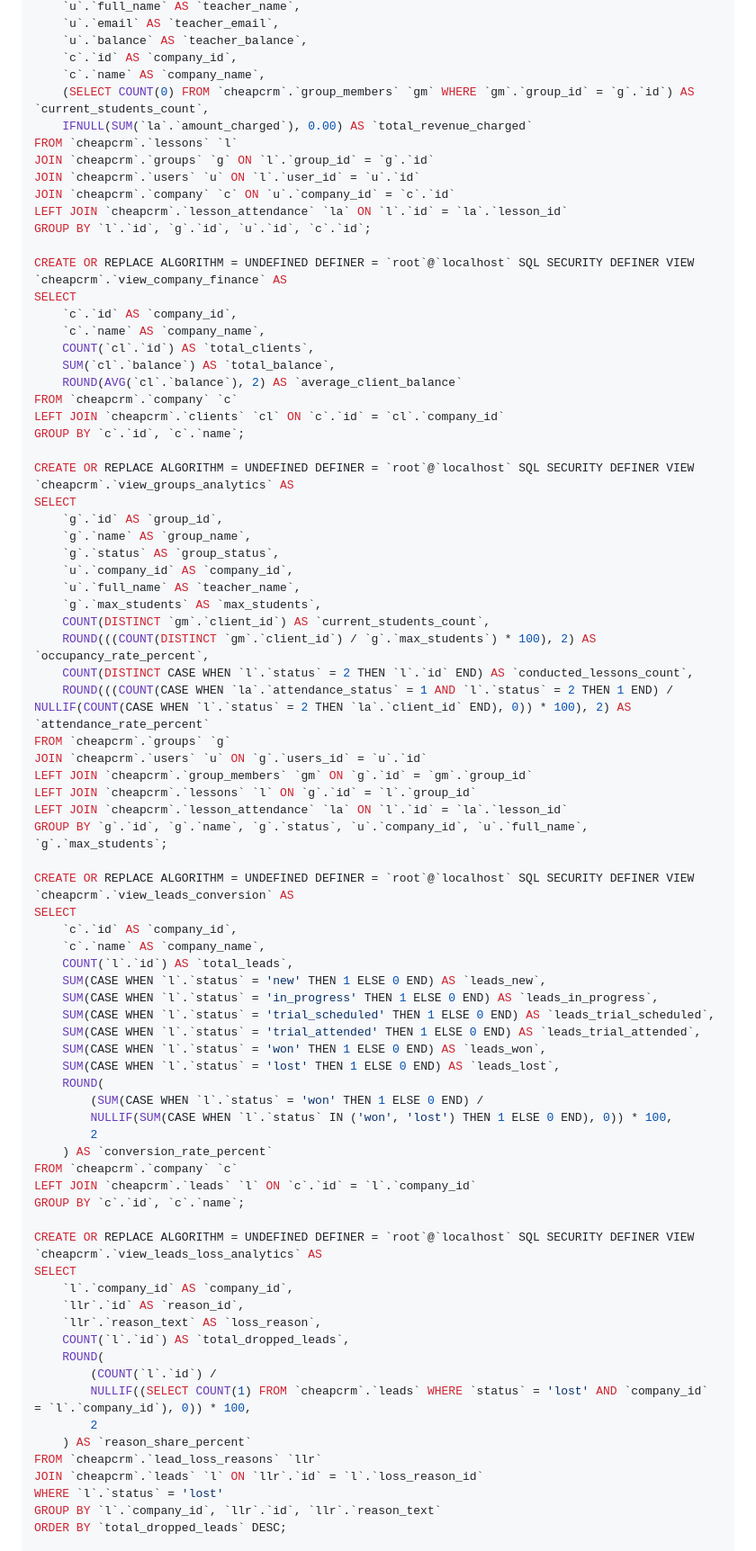
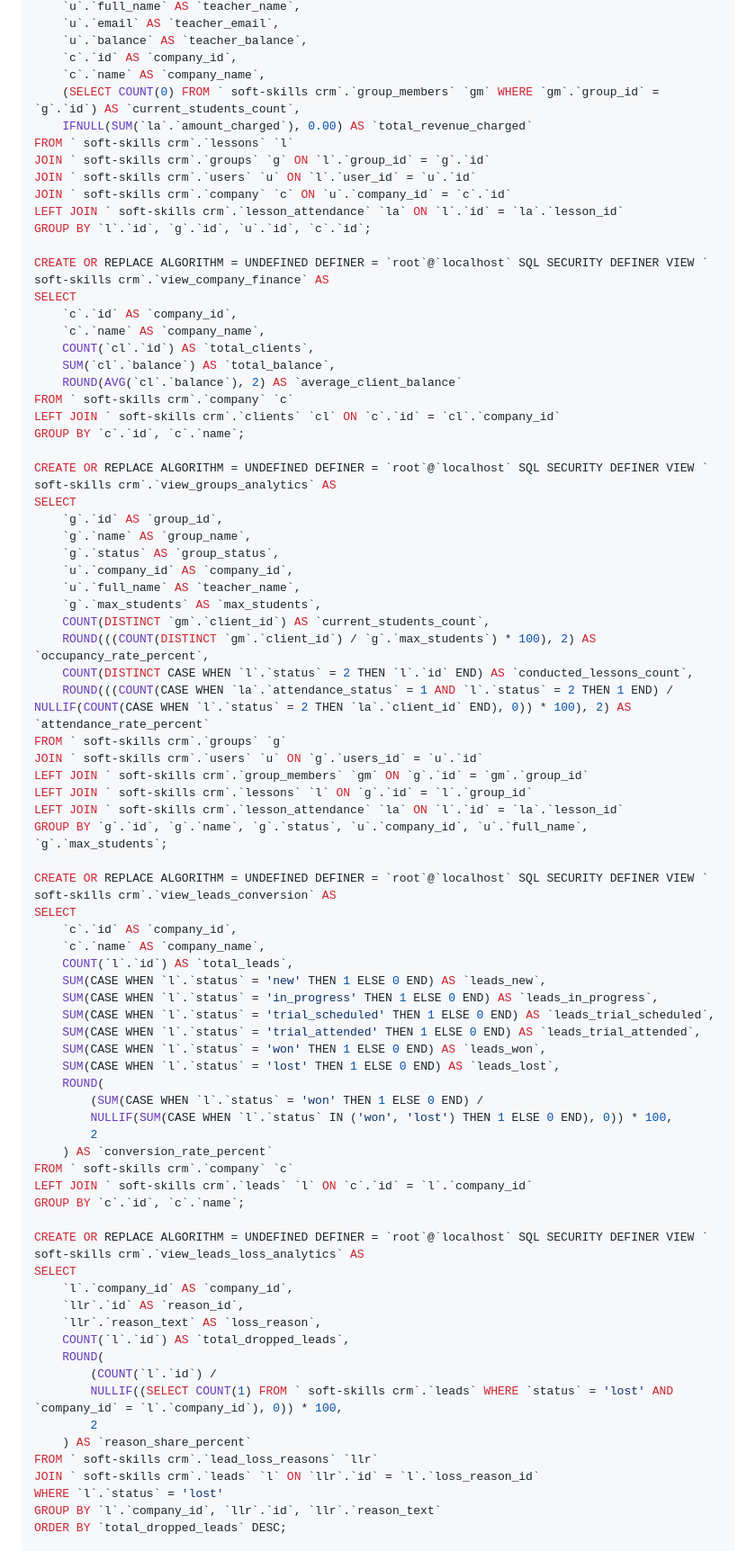
Before and after one commit to Friendly2009/SoftSkills-CRM, a Markdown page: README.md, the part around one of its changes. Shown at 90% size. Drawn GitHub-style.

```diff
--- a/README.md
+++ b/README.md
@@ -256,27 +293,27 @@ SELECT
     `u`.`balance` AS `teacher_balance`,
     `c`.`id` AS `company_id`,
     `c`.`name` AS `company_name`,
-    (SELECT COUNT(0) FROM `cheapcrm`.`group_members` `gm` WHERE `gm`.`group_id` = `g`.`id`) AS `current_students_count`,
+    (SELECT COUNT(0) FROM ` soft-skills crm`.`group_members` `gm` WHERE `gm`.`group_id` = `g`.`id`) AS `current_students_count`,
     IFNULL(SUM(`la`.`amount_charged`), 0.00) AS `total_revenue_charged`
-FROM `cheapcrm`.`lessons` `l`
-JOIN `cheapcrm`.`groups` `g` ON `l`.`group_id` = `g`.`id`
-JOIN `cheapcrm`.`users` `u` ON `l`.`user_id` = `u`.`id`
-JOIN `cheapcrm`.`company` `c` ON `u`.`company_id` = `c`.`id`
-LEFT JOIN `cheapcrm`.`lesson_attendance` `la` ON `l`.`id` = `la`.`lesson_id`
+FROM ` soft-skills crm`.`lessons` `l`
+JOIN ` soft-skills crm`.`groups` `g` ON `l`.`group_id` = `g`.`id`
+JOIN ` soft-skills crm`.`users` `u` ON `l`.`user_id` = `u`.`id`
+JOIN ` soft-skills crm`.`company` `c` ON `u`.`company_id` = `c`.`id`
+LEFT JOIN ` soft-skills crm`.`lesson_attendance` `la` ON `l`.`id` = `la`.`lesson_id`
 GROUP BY `l`.`id`, `g`.`id`, `u`.`id`, `c`.`id`;
 
-CREATE OR REPLACE ALGORITHM = UNDEFINED DEFINER = `root`@`localhost` SQL SECURITY DEFINER VIEW `cheapcrm`.`view_company_finance` AS
+CREATE OR REPLACE ALGORITHM = UNDEFINED DEFINER = `root`@`localhost` SQL SECURITY DEFINER VIEW ` soft-skills crm`.`view_company_finance` AS
 SELECT
     `c`.`id` AS `company_id`,
     `c`.`name` AS `company_name`,
     COUNT(`cl`.`id`) AS `total_clients`,
     SUM(`cl`.`balance`) AS `total_balance`,
     ROUND(AVG(`cl`.`balance`), 2) AS `average_client_balance`
-FROM `cheapcrm`.`company` `c`
-LEFT JOIN `cheapcrm`.`clients` `cl` ON `c`.`id` = `cl`.`company_id`
+FROM ` soft-skills crm`.`company` `c`
+LEFT JOIN ` soft-skills crm`.`clients` `cl` ON `c`.`id` = `cl`.`company_id`
 GROUP BY `c`.`id`, `c`.`name`;
 
-CREATE OR REPLACE ALGORITHM = UNDEFINED DEFINER = `root`@`localhost` SQL SECURITY DEFINER VIEW `cheapcrm`.`view_groups_analytics` AS
+CREATE OR REPLACE ALGORITHM = UNDEFINED DEFINER = `root`@`localhost` SQL SECURITY DEFINER VIEW ` soft-skills crm`.`view_groups_analytics` AS
 SELECT
     `g`.`id` AS `group_id`,
     `g`.`name` AS `group_name`,
@@ -288,14 +325,14 @@ SELECT
     ROUND(((COUNT(DISTINCT `gm`.`client_id`) / `g`.`max_students`) * 100), 2) AS `occupancy_rate_percent`,
     COUNT(DISTINCT CASE WHEN `l`.`status` = 2 THEN `l`.`id` END) AS `conducted_lessons_count`,
     ROUND(((COUNT(CASE WHEN `la`.`attendance_status` = 1 AND `l`.`status` = 2 THEN 1 END) / NULLIF(COUNT(CASE WHEN `l`.`status` = 2 THEN `la`.`client_id` END), 0)) * 100), 2) AS `attendance_rate_percent`
-FROM `cheapcrm`.`groups` `g`
-JOIN `cheapcrm`.`users` `u` ON `g`.`users_id` = `u`.`id`
-LEFT JOIN `cheapcrm`.`group_members` `gm` ON `g`.`id` = `gm`.`group_id`
-LEFT JOIN `cheapcrm`.`lessons` `l` ON `g`.`id` = `l`.`group_id`
-LEFT JOIN `cheapcrm`.`lesson_attendance` `la` ON `l`.`id` = `la`.`lesson_id`
+FROM ` soft-skills crm`.`groups` `g`
+JOIN ` soft-skills crm`.`users` `u` ON `g`.`users_id` = `u`.`id`
+LEFT JOIN ` soft-skills crm`.`group_members` `gm` ON `g`.`id` = `gm`.`group_id`
+LEFT JOIN ` soft-skills crm`.`lessons` `l` ON `g`.`id` = `l`.`group_id`
+LEFT JOIN ` soft-skills crm`.`lesson_attendance` `la` ON `l`.`id` = `la`.`lesson_id`
 GROUP BY `g`.`id`, `g`.`name`, `g`.`status`, `u`.`company_id`, `u`.`full_name`, `g`.`max_students`;
 
-CREATE OR REPLACE ALGORITHM = UNDEFINED DEFINER = `root`@`localhost` SQL SECURITY DEFINER VIEW `cheapcrm`.`view_leads_conversion` AS
+CREATE OR REPLACE ALGORITHM = UNDEFINED DEFINER = `root`@`localhost` SQL SECURITY DEFINER VIEW ` soft-skills crm`.`view_leads_conversion` AS
 SELECT
     `c`.`id` AS `company_id`,
     `c`.`name` AS `company_name`,
@@ -311,11 +348,11 @@ SELECT
         NULLIF(SUM(CASE WHEN `l`.`status` IN ('won', 'lost') THEN 1 ELSE 0 END), 0)) * 100,
         2
     ) AS `conversion_rate_percent`
-FROM `cheapcrm`.`company` `c`
-LEFT JOIN `cheapcrm`.`leads` `l` ON `c`.`id` = `l`.`company_id`
+FROM ` soft-skills crm`.`company` `c`
+LEFT JOIN ` soft-skills crm`.`leads` `l` ON `c`.`id` = `l`.`company_id`
 GROUP BY `c`.`id`, `c`.`name`;
 
-CREATE OR REPLACE ALGORITHM = UNDEFINED DEFINER = `root`@`localhost` SQL SECURITY DEFINER VIEW `cheapcrm`.`view_leads_loss_analytics` AS
+CREATE OR REPLACE ALGORITHM = UNDEFINED DEFINER = `root`@`localhost` SQL SECURITY DEFINER VIEW ` soft-skills crm`.`view_leads_loss_analytics` AS
 SELECT
     `l`.`company_id` AS `company_id`,
     `llr`.`id` AS `reason_id`,
@@ -323,11 +360,11 @@ SELECT
     COUNT(`l`.`id`) AS `total_dropped_leads`,
     ROUND(
         (COUNT(`l`.`id`) /
-        NULLIF((SELECT COUNT(1) FROM `cheapcrm`.`leads` WHERE `status` = 'lost' AND `company_id` = `l`.`company_id`), 0)) * 100,
+        NULLIF((SELECT COUNT(1) FROM ` soft-skills crm`.`leads` WHERE `status` = 'lost' AND `company_id` = `l`.`company_id`), 0)) * 100,
         2
     ) AS `reason_share_percent`
-FROM `cheapcrm`.`lead_loss_reasons` `llr`
-JOIN `cheapcrm`.`leads` `l` ON `llr`.`id` = `l`.`loss_reason_id`
+FROM ` soft-skills crm`.`lead_loss_reasons` `llr`
+JOIN ` soft-skills crm`.`leads` `l` ON `llr`.`id` = `l`.`loss_reason_id`
 WHERE `l`.`status` = 'lost'
 GROUP BY `l`.`company_id`, `llr`.`id`, `llr`.`reason_text`
 ORDER BY `total_dropped_leads` DESC;
```
Also changed, not shown: other parts of README.md (+59 -14 lines), PRIVACY.md (+1 -1 lines).
